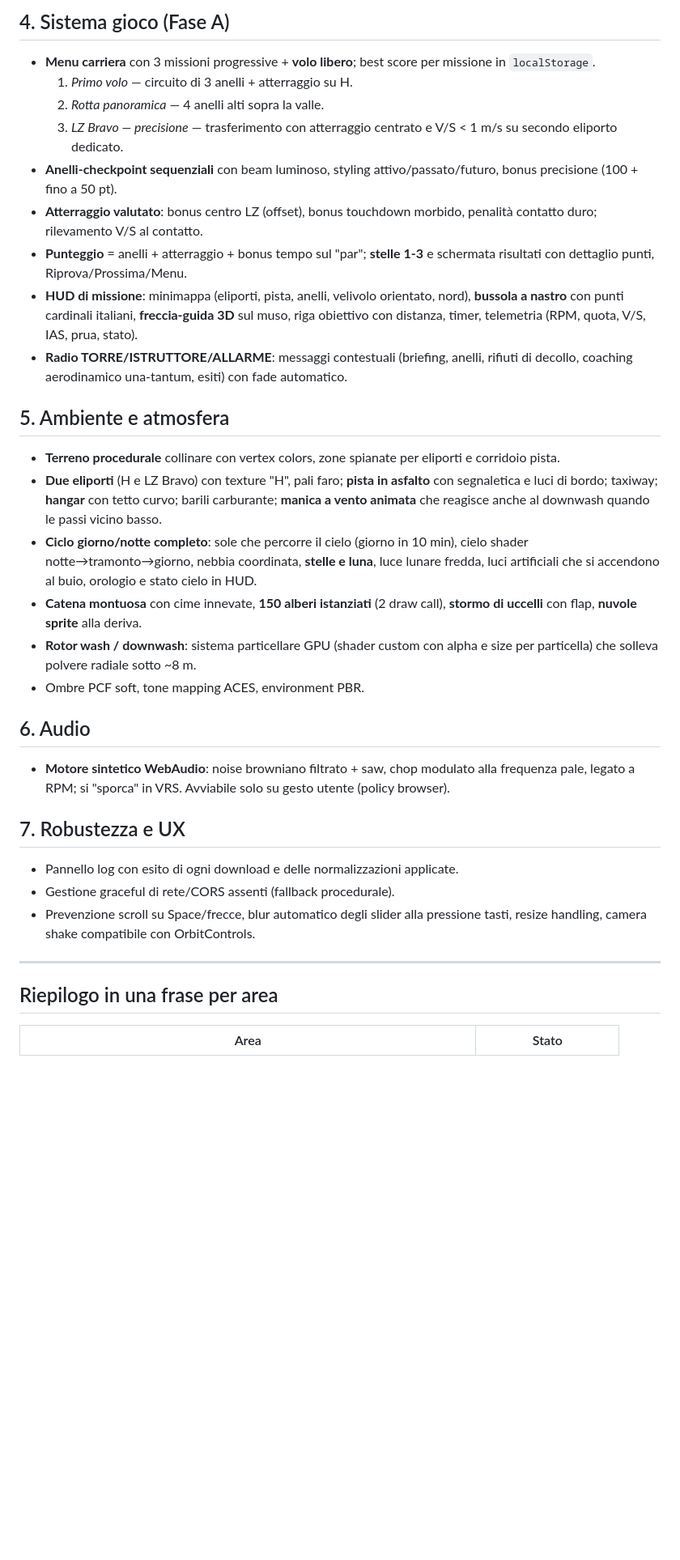
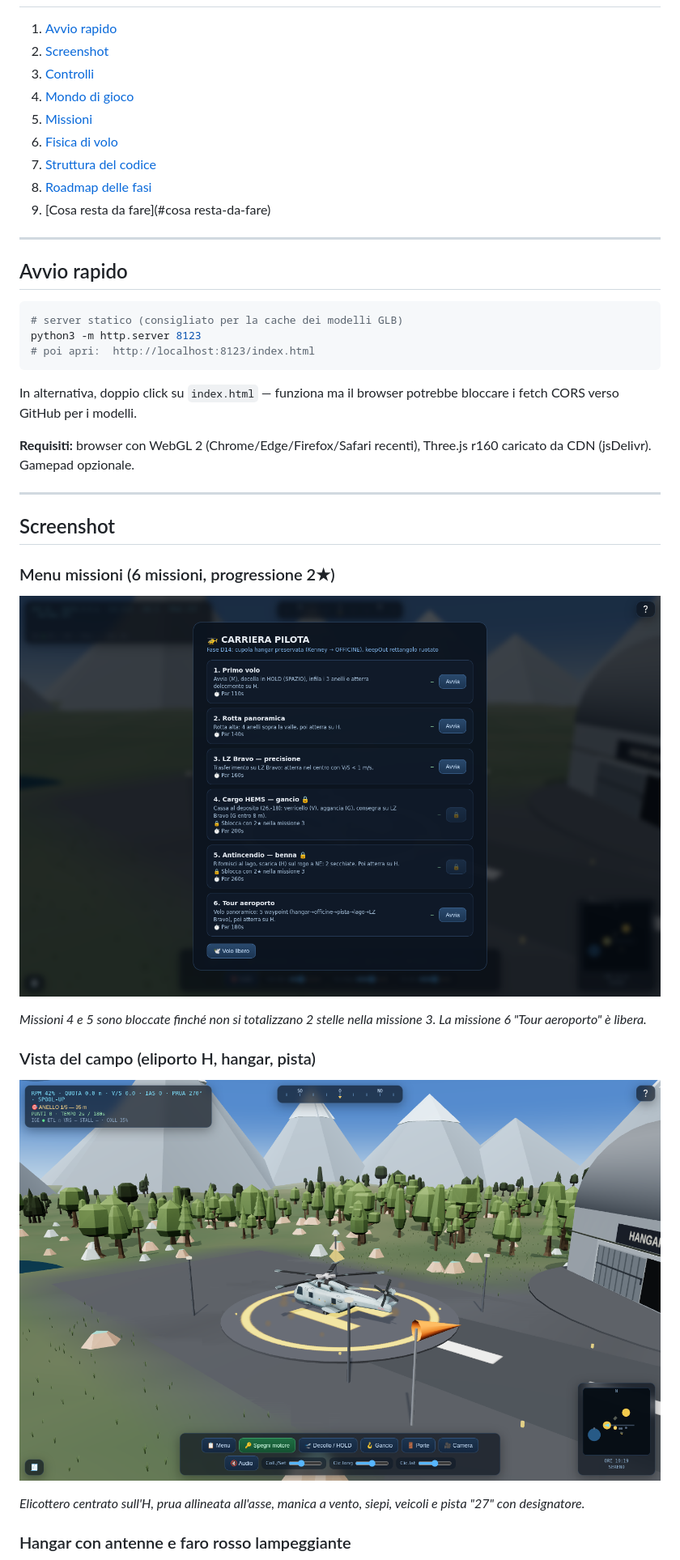
Before and after one commit to amedeo82/Hangar-3D-Carriera-Pilota, a Markdown page: README.md, the part around one of its changes. Shown at 81% size. Drawn GitHub-style; pictures changed too: docs/images/01_menu_missioni.png (added), docs/images/02_campo_3d.png (added); blank space fills up the shorter version.

Commit message:
Docs: README completo Fase D17 con screenshot, controlli, fisica, roadmap e backlog

````diff
--- a/README.md
+++ b/README.md
@@ -47,36 +11,42 @@ Stato dell'arte: **un unico file HTML autonomo** (Three.js r160 via CDN, nessun
-## 4. Sistema gioco (Fase A)
-
-- **Menu carriera** con 3 missioni progressive + **volo libero**; best score per missione in `localStorage`.
-  1. *Primo volo* — circuito di 3 anelli + atterraggio su H.
-  2. *Rotta panoramica* — 4 anelli alti sopra la valle.
-  3. *LZ Bravo — precisione* — trasferimento con atterraggio centrato e V/S < 1 m/s su secondo eliporto dedicato.
-- **Anelli-checkpoint sequenziali** con beam luminoso, styling attivo/passato/futuro, bonus precisione (100 + fino a 50 pt).
-- **Atterraggio valutato**: bonus centro LZ (offset), bonus touchdown morbido, penalità contatto duro; rilevamento V/S al contatto.
-- **Punteggio** = anelli + atterraggio + bonus tempo sul "par"; **stelle 1-3** e schermata risultati con dettaglio punti, Riprova/Prossima/Menu.
-- **HUD di missione**: minimappa (eliporti, pista, anelli, velivolo orientato, nord), **bussola a nastro** con punti cardinali italiani, **freccia-guida 3D** sul muso, riga obiettivo con distanza, timer, telemetria (RPM, quota, V/S, IAS, prua, stato).
-- **Radio TORRE/ISTRUTTORE/ALLARME**: messaggi contestuali (briefing, anelli, rifiuti di decollo, coaching aerodinamico una-tantum, esiti) con fade automatico.
-
-## 5. Ambiente e atmosfera
-
-- **Terreno procedurale** collinare con vertex colors, zone spianate per eliporti e corridoio pista.
-- **Due eliporti** (H e LZ Bravo) con texture "H", pali faro; **pista in asfalto** con segnaletica e luci di bordo; taxiway; **hangar** con tetto curvo; barili carburante; **manica a vento animata** che reagisce anche al downwash quando le passi vicino basso.
-- **Ciclo giorno/notte completo**: sole che percorre il cielo (giorno in 10 min), cielo shader notte→tramonto→giorno, nebbia coordinata, **stelle e luna**, luce lunare fredda, luci artificiali che si accendono al buio, orologio e stato cielo in HUD.
-- **Catena montuosa** con cime innevate, **150 alberi istanziati** (2 draw call), **stormo di uccelli** con flap, **nuvole sprite** alla deriva.
-- **Rotor wash / downwash**: sistema particellare GPU (shader custom con alpha e size per particella) che solleva polvere radiale sotto ~8 m.
-- Ombre PCF soft, tone mapping ACES, environment PBR.
-
-## 6. Audio
-
-- **Motore sintetico WebAudio**: noise browniano filtrato + saw, chop modulato alla frequenza pale, legato a RPM; si "sporca" in VRS. Avviabile solo su gesto utente (policy browser).
-
-## 7. Robustezza e UX
-
-- Pannello log con esito di ogni download e delle normalizzazioni applicate.
-- Gestione graceful di rete/CORS assenti (fallback procedurale).
-- Prevenzione scroll su Space/frecce, blur automatico degli slider alla pressione tasti, resize handling, camera shake compatibile con OrbitControls.
+1. [Avvio rapido](#avvio-rapido)
+2. [Screenshot](#screenshot)
+3. [Controlli](#controlli)
+4. [Mondo di gioco](#mondo-di-gioco)
+5. [Missioni](#missioni)
+6. [Fisica di volo](#fisica-di-volo)
+7. [Struttura del codice](#struttura-del-codice)
+8. [Roadmap delle fasi](#roadmap-delle-fasi)
+9. [Cosa resta da fare](#cosa resta-da-fare)
 
 ---
 
-## Riepilogo in una frase per area
+## Avvio rapido
 
-| Area | Stato |
+```bash
+# server statico (consigliato per la cache dei modelli GLB)
+python3 -m http.server 8123
+# poi apri:  http://localhost:8123/index.html
+```
+
+In alternativa, doppio click su `index.html` — funziona ma il browser potrebbe bloccare i fetch CORS verso GitHub per i modelli.
+
+**Requisiti:** browser con WebGL 2 (Chrome/Edge/Firefox/Safari recenti), Three.js r160 caricato da CDN (jsDelivr). Gamepad opzionale.
+
+---
+
+## Screenshot
+
+### Menu missioni (6 missioni, progressione 2★)
+
+![Menu missioni](docs/images/01_menu_missioni.png)
+
+*Missioni 4 e 5 sono bloccate finché non si totalizzano 2 stelle nella missione 3. La missione 6 "Tour aeroporto" è libera.*
+
+### Vista del campo (eliporto H, hangar, pista)
+
+![Campo 3D](docs/images/02_campo_3d.png)
+
+*Elicottero centrato sull'H, prua allineata all'asse, manica a vento, siepi, veicoli e pista "27" con designatore.*
+
+### Hangar con antenne e faro rosso lampeggiante
+
````
Also changed, not shown: other parts of README.md (+256 -52 lines), docs/images/03_hangar_antenne.png (added), docs/images/04_notte_pioggia.png (added), docs/images/05_pista_lampioni.png (added).
